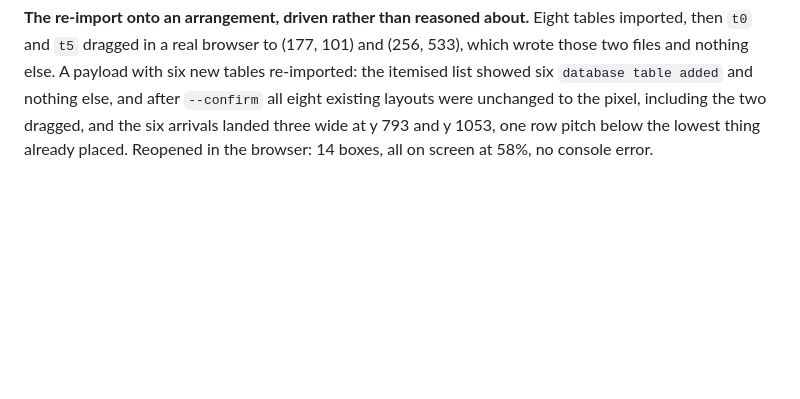
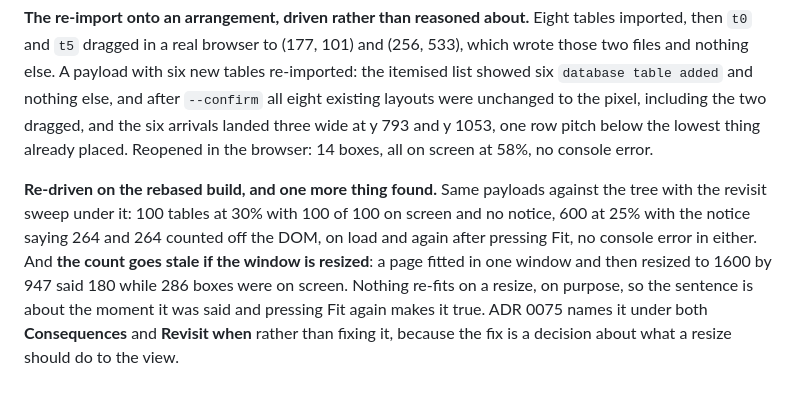
Before and after one commit to BlakeHastings/dbmd, a Markdown page: docs/process/verified.md, the part around the change. Drawn GitHub-style; blank space fills up the shorter version.

Commit message:
The count goes stale on a resize, and the record says so
Found while re-driving the rebased build. A page fitted in one window and then
resized to 1600 by 947 said 180 while 286 boxes were on screen. Nothing re-fits
on a resize, deliberately, so the sentence is about the moment it was said and
pressing Fit again makes it true.

Named rather than fixed: the fix is a decision about what a resize should do to
the view, which is larger than this record's question. ADR 0075 carries it under
both Consequences and Revisit when, with the two available answers, and
verified.md carries the numbers from the re-drive.

No code changed.

Co-Authored-By: Claude Opus 5 <noreply@anthropic.com>
Claude-Session: https://claude.ai/code/session_01Dk72rgRy5otKkGtEUmevnZ

```diff
--- a/docs/process/verified.md
+++ b/docs/process/verified.md
@@ -1547,3 +1547,14 @@ nothing else, and after `--confirm` all eight existing layouts were unchanged to
 the pixel, including the two dragged, and the six arrivals landed three wide at
 y 793 and y 1053, one row pitch below the lowest thing already placed. Reopened
 in the browser: 14 boxes, all on screen at 58%, no console error.
+
+**Re-driven on the rebased build, and one more thing found.** Same payloads
+against the tree with the revisit sweep under it: 100 tables at 30% with 100 of
+100 on screen and no notice, 600 at 25% with the notice saying 264 and 264
+counted off the DOM, on load and again after pressing Fit, no console error in
+either. And **the count goes stale if the window is resized**: a page fitted in
+one window and then resized to 1600 by 947 said 180 while 286 boxes were on
+screen. Nothing re-fits on a resize, on purpose, so the sentence is about the
+moment it was said and pressing Fit again makes it true. ADR 0075 names it under
+both **Consequences** and **Revisit when** rather than fixing it, because the
+fix is a decision about what a resize should do to the view.
```
Also changed, not shown: 1 other file.
